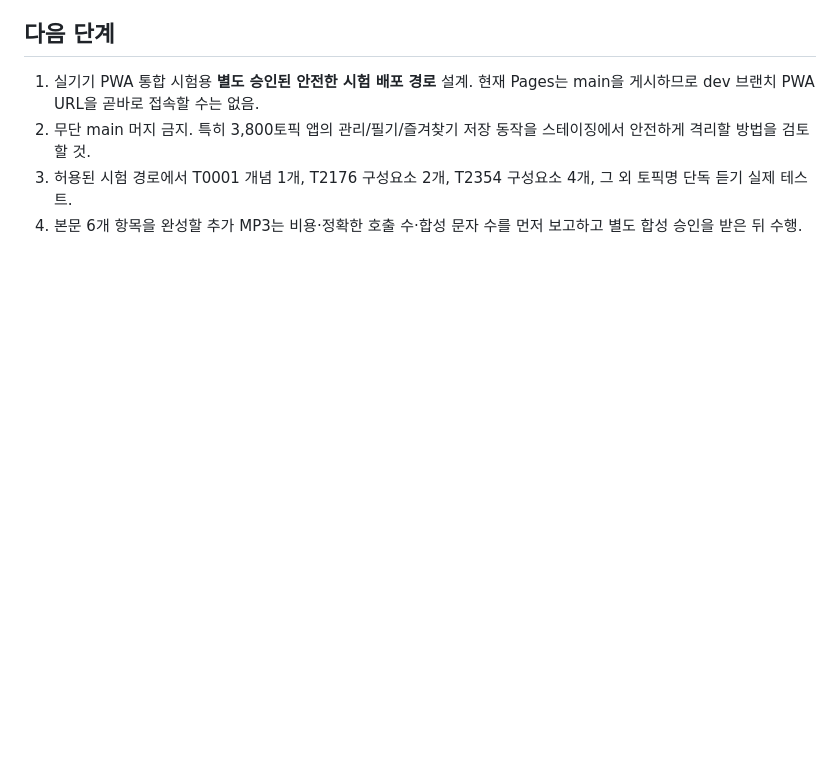
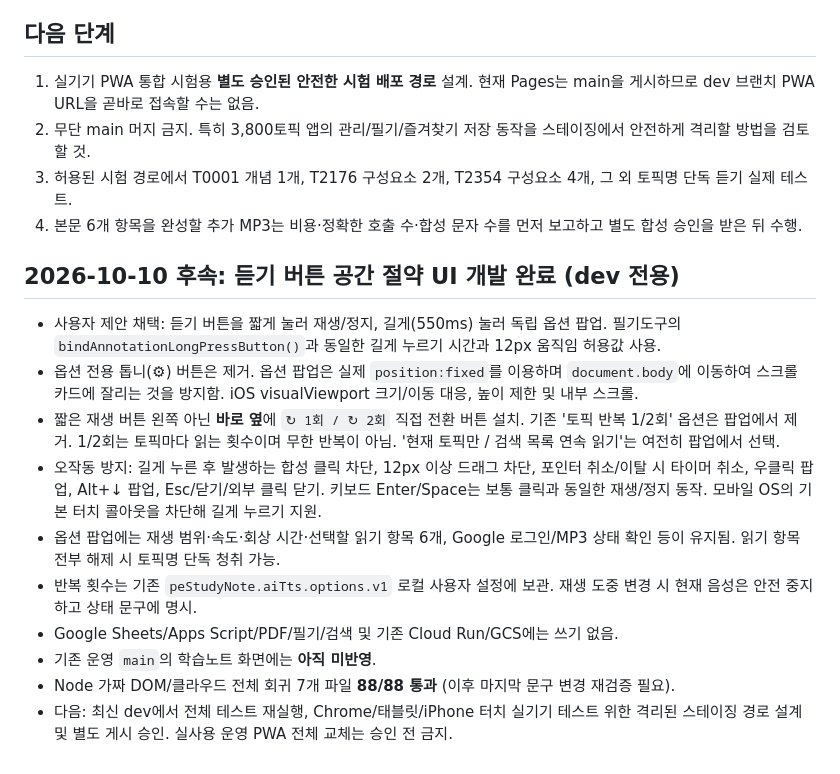
Before and after one commit to aliasel0817/Pe-Exam-Search, a Markdown page: study-note/tts/STAGE5-PWA-PRIVATE-AOEDE-READY-CHECKPOINT-KO.md, the part around the change. Drawn GitHub-style; blank space fills up the shorter version.

Commit message:
docs(tts): checkpoint pen-style hold-to-options and inline per-topic repeat, preserve production boundary

```diff
--- a/study-note/tts/STAGE5-PWA-PRIVATE-AOEDE-READY-CHECKPOINT-KO.md
+++ b/study-note/tts/STAGE5-PWA-PRIVATE-AOEDE-READY-CHECKPOINT-KO.md
@@ -55,3 +55,26 @@
    T2354 구성요소 4개, 그 외 토픽명 단독 듣기 실제 테스트.
 4. 본문 6개 항목을 완성할 추가 MP3는 비용·정확한 호출 수·합성 문자 수를
    먼저 보고하고 별도 합성 승인을 받은 뒤 수행.
+
+## 2026-10-10 후속: 듣기 버튼 공간 절약 UI 개발 완료 (dev 전용)
+- 사용자 제안 채택: 듣기 버튼을 짧게 눌러 재생/정지, 길게(550ms) 눌러 독립 옵션 팝업.
+  필기도구의 `bindAnnotationLongPressButton()`과 동일한 길게 누르기 시간과 12px 움직임 허용값 사용.
+- 옵션 전용 톱니(⚙) 버튼은 제거. 옵션 팝업은 실제 `position:fixed`를 이용하며
+  `document.body`에 이동하여 스크롤 카드에 잘리는 것을 방지함.
+  iOS visualViewport 크기/이동 대응, 높이 제한 및 내부 스크롤.
+- 짧은 재생 버튼 왼쪽 아닌 **바로 옆**에 `↻ 1회 / ↻ 2회` 직접 전환 버튼 설치.
+  기존 '토픽 반복 1/2회' 옵션은 팝업에서 제거. 1/2회는 토픽마다 읽는 횟수이며
+  무한 반복이 아님. '현재 토픽만 / 검색 목록 연속 읽기'는 여전히 팝업에서 선택.
+- 오작동 방지: 길게 누른 후 발생하는 합성 클릭 차단, 12px 이상 드래그 차단,
+  포인터 취소/이탈 시 타이머 취소, 우클릭 팝업, Alt+↓ 팝업, Esc/닫기/외부 클릭 닫기.
+  키보드 Enter/Space는 보통 클릭과 동일한 재생/정지 동작.
+  모바일 OS의 기본 터치 콜아웃을 차단해 길게 누르기 지원.
+- 옵션 팝업에는 재생 범위·속도·회상 시간·선택할 읽기 항목 6개,
+  Google 로그인/MP3 상태 확인 등이 유지됨. 읽기 항목 전부 해제 시 토픽명 단독 청취 가능.
+- 반복 횟수는 기존 `peStudyNote.aiTts.options.v1` 로컬 사용자 설정에 보관.
+  재생 도중 변경 시 현재 음성은 안전 중지하고 상태 문구에 명시.
+- Google Sheets/Apps Script/PDF/필기/검색 및 기존 Cloud Run/GCS에는 쓰기 없음.
+- 기존 운영 `main`의 학습노트 화면에는 **아직 미반영**.
+- Node 가짜 DOM/클라우드 전체 회귀 7개 파일 **88/88 통과** (이후 마지막 문구 변경 재검증 필요).
+- 다음: 최신 dev에서 전체 테스트 재실행, Chrome/태블릿/iPhone 터치 실기기 테스트 위한
+  격리된 스테이징 경로 설계 및 별도 게시 승인. 실사용 운영 PWA 전체 교체는 승인 전 금지.
```
